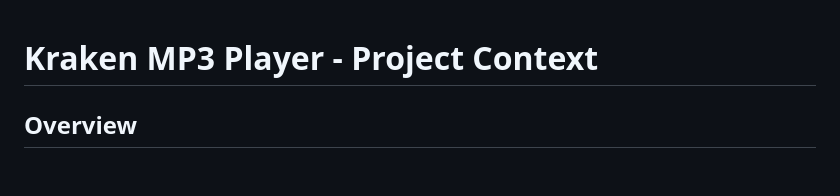
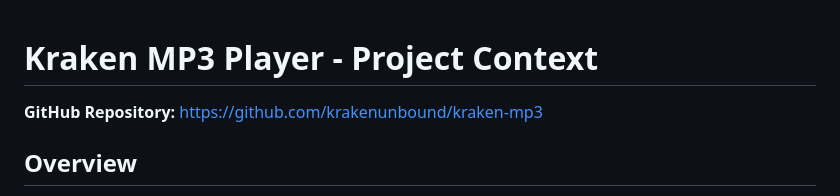
Before and after one commit to krakenunbound/kraken-mp3, a Markdown page: CLAUDE.md, the part around the change. Rendered like a GitHub page; blank space fills up the shorter version.

Commit message:
Add GitHub repo link to CLAUDE.md
🤖 Generated with [Claude Code](https://claude.ai/claude-code)

Co-Authored-By: Claude <noreply@anthropic.com>

```diff
--- a/CLAUDE.md
+++ b/CLAUDE.md
@@ -1,4 +1,6 @@
 # Kraken MP3 Player - Project Context
+
+**GitHub Repository:** https://github.com/krakenunbound/kraken-mp3
 
 ## Overview
 A Winamp-style desktop MP3 player built with Electron, featuring an ocean/Kraken theme with bioluminescent visual effects.
```
